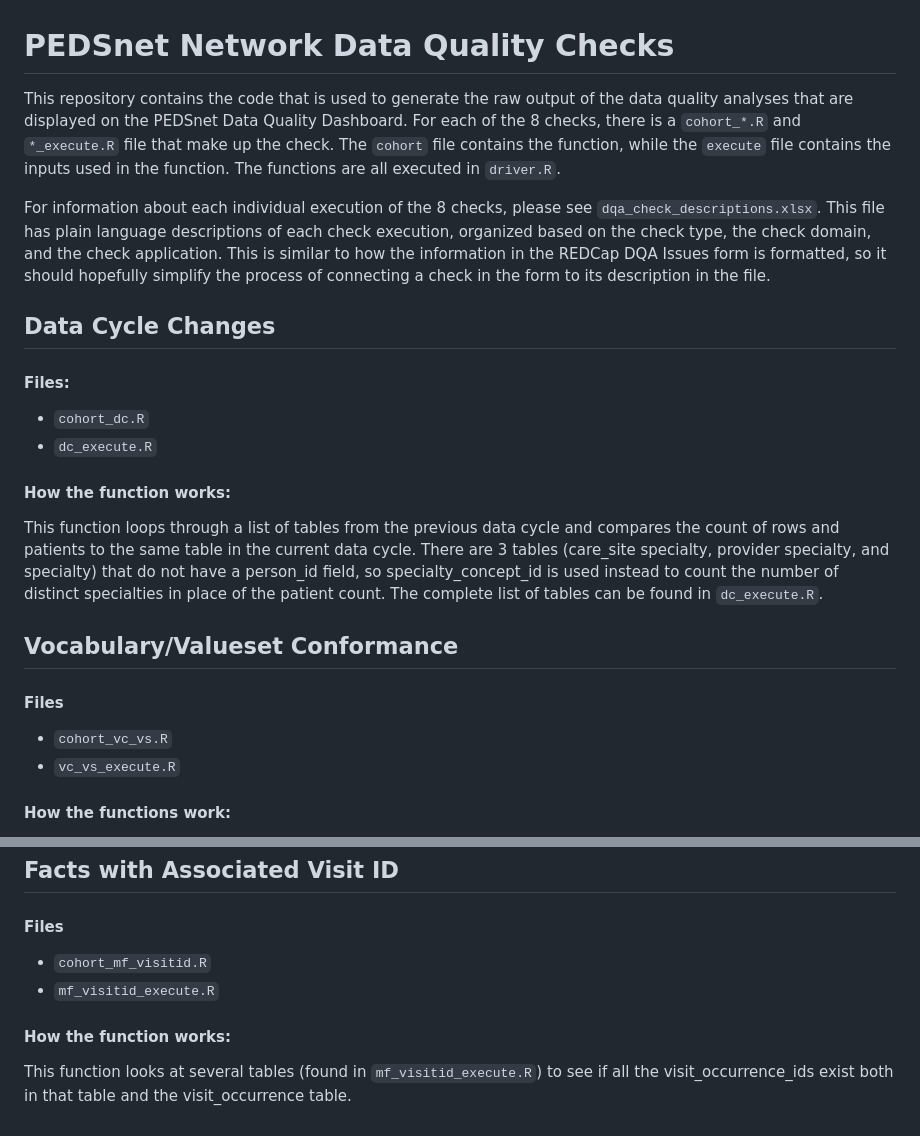
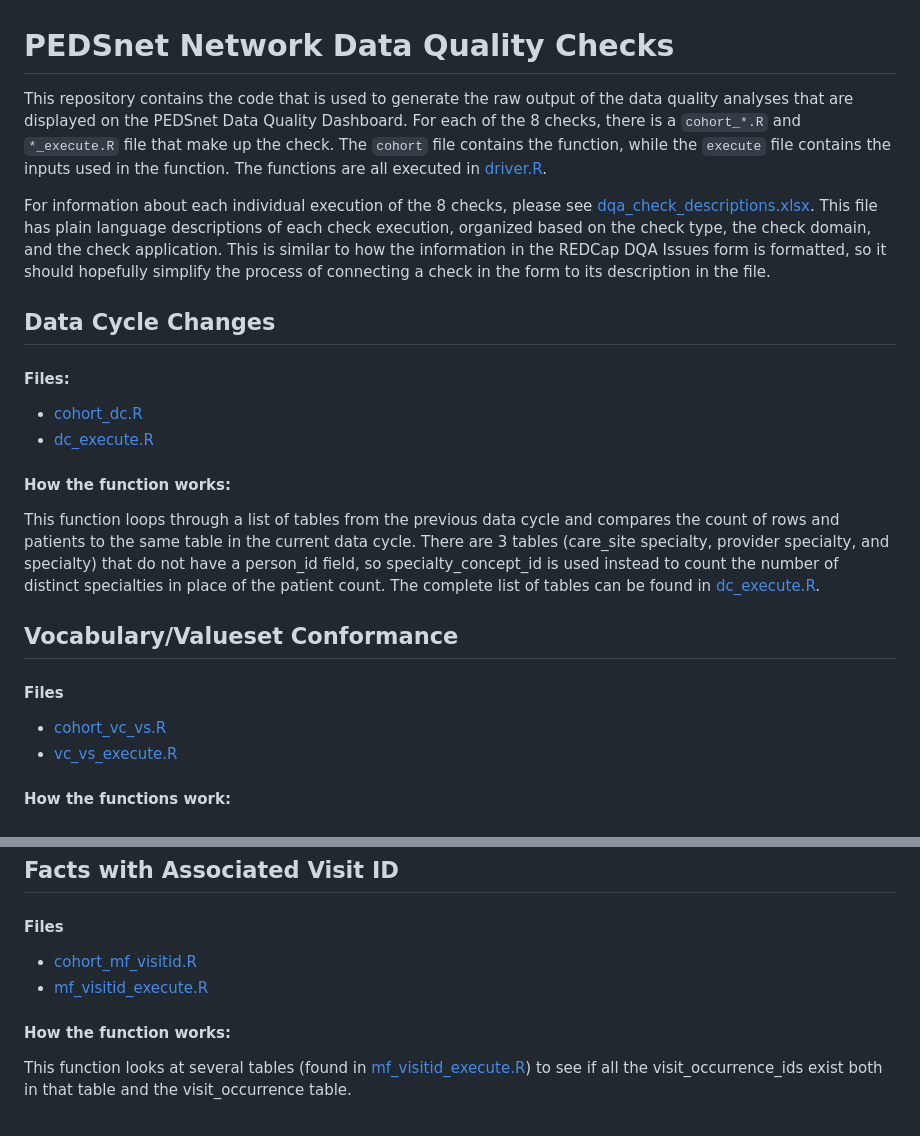
Before and after one commit to PEDSnet/dqa_library, a Markdown page: README.md, 2 parts joined by grey strips. GitHub-like rendering.

```diff
--- a/README.md
+++ b/README.md
@@ -1,26 +1,26 @@
 # PEDSnet Network Data Quality Checks
 
-This repository contains the code that is used to generate the raw output of the data quality analyses that are displayed on the PEDSnet Data Quality Dashboard. For each of the 8 checks, there is a `cohort_*.R` and `*_execute.R` file that make up the check. The `cohort` file contains the function, while the `execute` file contains the inputs used in the function. The functions are all executed in `driver.R`.
+This repository contains the code that is used to generate the raw output of the data quality analyses that are displayed on the PEDSnet Data Quality Dashboard. For each of the 8 checks, there is a `cohort_*.R` and `*_execute.R` file that make up the check. The `cohort` file contains the function, while the `execute` file contains the inputs used in the function. The functions are all executed in [driver.R](code/driver.R).
 
-For information about each individual execution of the 8 checks, please see `dqa_check_descriptions.xlsx`. This file has plain language descriptions of each check execution, organized based on the check type, the check domain, and the check application. This is similar to how the information in the REDCap DQA Issues form is formatted, so it should hopefully simplify the process of connecting a check in the form to its description in the file.
+For information about each individual execution of the 8 checks, please see [dqa_check_descriptions.xlsx](dqa_check_descriptions.xlsx). This file has plain language descriptions of each check execution, organized based on the check type, the check domain, and the check application. This is similar to how the information in the REDCap DQA Issues form is formatted, so it should hopefully simplify the process of connecting a check in the form to its description in the file.
 
 ## Data Cycle Changes
 
 #### Files:
 
--   `cohort_dc.R`
--   `dc_execute.R`
+-   [cohort_dc.R](code/cohort_dc.R)
+-   [dc_execute.R](code/dc_execute.R)
 
 #### How the function works:
 
-This function loops through a list of tables from the previous data cycle and compares the count of rows and patients to the same table in the current data cycle. There are 3 tables (care_site specialty, provider specialty, and specialty) that do not have a person_id field, so specialty_concept_id is used instead to count the number of distinct specialties in place of the patient count. The complete list of tables can be found in `dc_execute.R`.
+This function loops through a list of tables from the previous data cycle and compares the count of rows and patients to the same table in the current data cycle. There are 3 tables (care_site specialty, provider specialty, and specialty) that do not have a person_id field, so specialty_concept_id is used instead to count the number of distinct specialties in place of the patient count. The complete list of tables can be found in [dc_execute.R](code/dc_execute.R).
 
 ## Vocabulary/Valueset Conformance
 
 #### Files
 
--   `cohort_vc_vs.R`
--   `vc_vs_execute.R`
+-   [cohort_vc_vs.R](code/cohort_vc_vs.R)
+-   [vc_vs_execute.R](code/vc_vs_execute.R)
 
 #### How the functions work:
 
@@ -93,9 +93,9 @@ The cohorts used for each check can be found in `dcon_execute.R`. There is one l
 
 #### Files
 
-- `cohort_mf_visitid.R`
-- `mf_visitid_execute.R`
+- [cohort_mf_visitid.R](code/cohort_mf_visitid.R)
+- [mf_visitid_execute.R](code/mf_visitid_execute.R)
 
 #### How the function works:
 
-This function looks at several tables (found in `mf_visitid_execute.R`) to see if all the visit_occurrence_ids exist both in that table and the visit_occurrence table.
+This function looks at several tables (found in [mf_visitid_execute.R](code/mf_visitid_execute.R)) to see if all the visit_occurrence_ids exist both in that table and the visit_occurrence table.
```
Also changed, not shown: other parts of README.md (+20 -20 lines).
